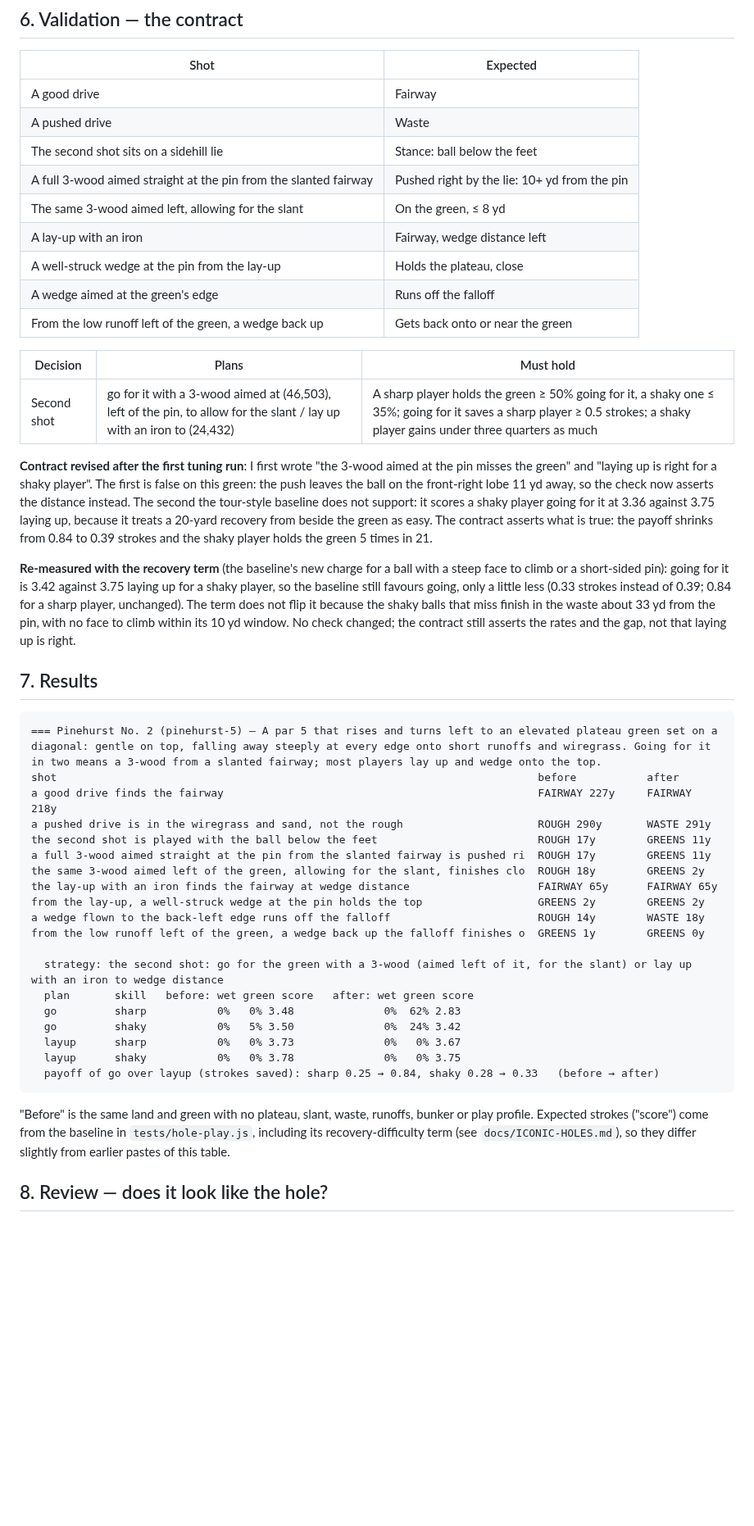
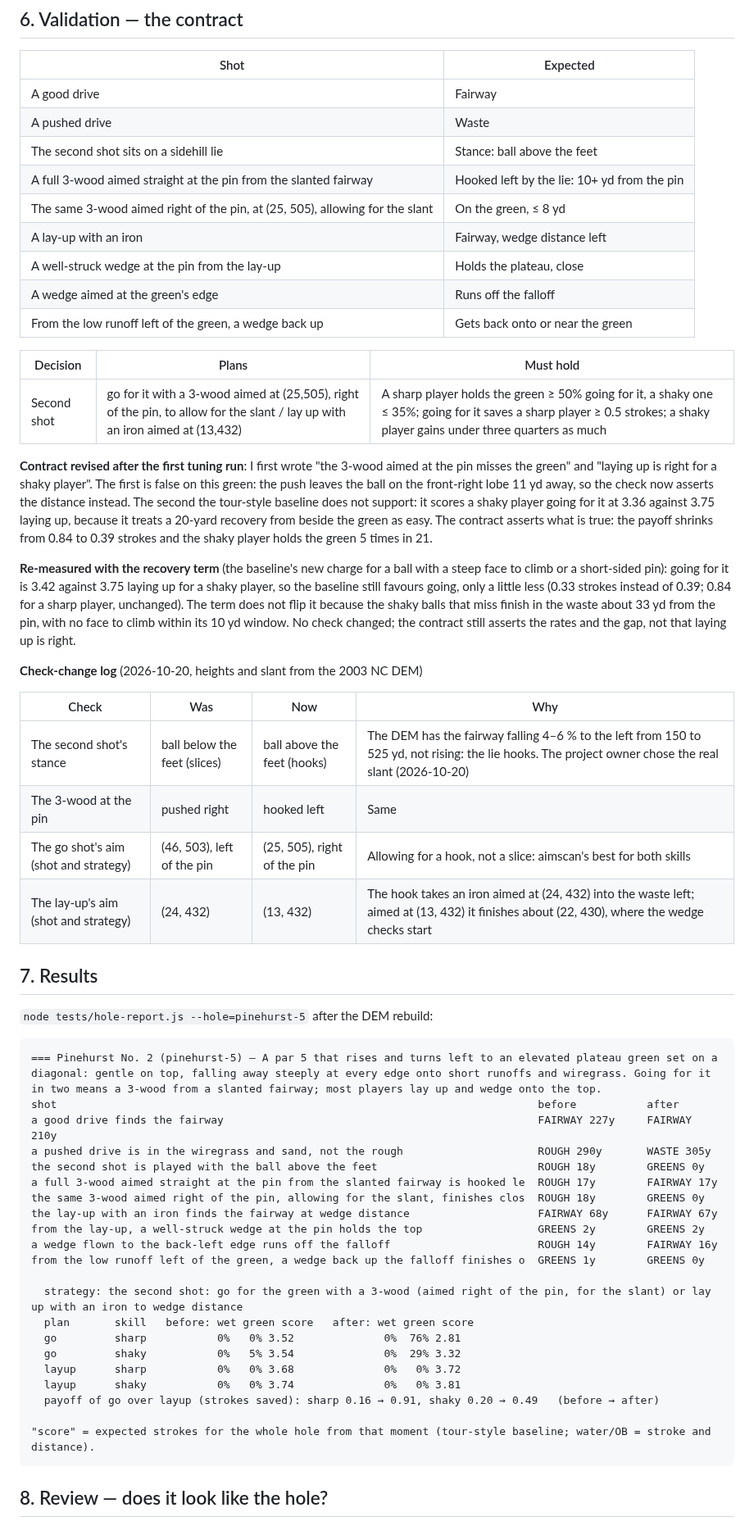
Before and after one commit to kcq101/The-Fred, a Markdown page: docs/holes/pinehurst-5.md, the part around one of its changes. Shown at 82% size. Drawn GitHub-style; blank space fills up the shorter version.

````diff
--- a/docs/holes/pinehurst-5.md
+++ b/docs/holes/pinehurst-5.md
@@ -78,9 +78,9 @@
 |---|---|
 | A good drive | Fairway |
 | A pushed drive | Waste |
-| The second shot sits on a sidehill lie | Stance: ball below the feet |
-| A full 3-wood aimed straight at the pin from the slanted fairway | Pushed right by the lie: 10+ yd from the pin |
-| The same 3-wood aimed left, allowing for the slant | On the green, ≤ 8 yd |
+| The second shot sits on a sidehill lie | Stance: ball above the feet |
+| A full 3-wood aimed straight at the pin from the slanted fairway | Hooked left by the lie: 10+ yd from the pin |
+| The same 3-wood aimed right of the pin, at (25, 505), allowing for the slant | On the green, ≤ 8 yd |
 | A lay-up with an iron | Fairway, wedge distance left |
 | A well-struck wedge at the pin from the lay-up | Holds the plateau, close |
 | A wedge aimed at the green's edge | Runs off the falloff |
@@ -88,37 +88,48 @@
 
 | Decision | Plans | Must hold |
 |---|---|---|
-| Second shot | go for it with a 3-wood aimed at (46,503), left of the pin, to allow for the slant / lay up with an iron to (24,432) | A sharp player holds the green ≥ 50% going for it, a shaky one ≤ 35%; going for it saves a sharp player ≥ 0.5 strokes; a shaky player gains under three quarters as much |
+| Second shot | go for it with a 3-wood aimed at (25,505), right of the pin, to allow for the slant / lay up with an iron aimed at (13,432) | A sharp player holds the green ≥ 50% going for it, a shaky one ≤ 35%; going for it saves a sharp player ≥ 0.5 strokes; a shaky player gains under three quarters as much |
 
 **Contract revised after the first tuning run**: I first wrote "the 3-wood aimed at the pin misses the green" and "laying up is right for a shaky player". The first is false on this green: the push leaves the ball on the front-right lobe 11 yd away, so the check now asserts the distance instead. The second the tour-style baseline does not support: it scores a shaky player going for it at 3.36 against 3.75 laying up, because it treats a 20-yard recovery from beside the green as easy. The contract asserts what is true: the payoff shrinks from 0.84 to 0.39 strokes and the shaky player holds the green 5 times in 21.
 
 **Re-measured with the recovery term** (the baseline's new charge for a ball with a steep face to climb or a short-sided pin): going for it is 3.42 against 3.75 laying up for a shaky player, so the baseline still favours going, only a little less (0.33 strokes instead of 0.39; 0.84 for a sharp player, unchanged). The term does not flip it because the shaky balls that miss finish in the waste about 33 yd from the pin, with no face to climb within its 10 yd window. No check changed; the contract still asserts the rates and the gap, not that laying up is right.
 
+**Check-change log** (2026-10-20, heights and slant from the 2003 NC DEM)
+
+| Check | Was | Now | Why |
+|---|---|---|---|
+| The second shot's stance | ball below the feet (slices) | ball above the feet (hooks) | The DEM has the fairway falling 4–6 % to the left from 150 to 525 yd, not rising: the lie hooks. The project owner chose the real slant (2026-10-20) |
+| The 3-wood at the pin | pushed right | hooked left | Same |
+| The go shot's aim (shot and strategy) | (46, 503), left of the pin | (25, 505), right of the pin | Allowing for a hook, not a slice: aimscan's best for both skills |
+| The lay-up's aim (shot and strategy) | (24, 432) | (13, 432) | The hook takes an iron aimed at (24, 432) into the waste left; aimed at (13, 432) it finishes about (22, 430), where the wedge checks start |
+
 ## 7. Results
+
+`node tests/hole-report.js --hole=pinehurst-5` after the DEM rebuild:
 
 ```
 === Pinehurst No. 2 (pinehurst-5) — A par 5 that rises and turns left to an elevated plateau green set on a diagonal: gentle on top, falling away steeply at every edge onto short runoffs and wiregrass. Going for it in two means a 3-wood from a slanted fairway; most players lay up and wedge onto the top.
 shot                                                                           before           after
-a good drive finds the fairway                                                 FAIRWAY 227y     FAIRWAY 218y
-a pushed drive is in the wiregrass and sand, not the rough                     ROUGH 290y       WASTE 291y
-the second shot is played with the ball below the feet                         ROUGH 17y        GREENS 11y
-a full 3-wood aimed straight at the pin from the slanted fairway is pushed ri  ROUGH 17y        GREENS 11y
-the same 3-wood aimed left of the green, allowing for the slant, finishes clo  ROUGH 18y        GREENS 2y
-the lay-up with an iron finds the fairway at wedge distance                    FAIRWAY 65y      FAIRWAY 65y
+a good drive finds the fairway                                                 FAIRWAY 227y     FAIRWAY 210y
+a pushed drive is in the wiregrass and sand, not the rough                     ROUGH 290y       WASTE 305y
+the second shot is played with the ball above the feet                         ROUGH 18y        GREENS 0y
+a full 3-wood aimed straight at the pin from the slanted fairway is hooked le  ROUGH 17y        FAIRWAY 17y
+the same 3-wood aimed right of the pin, allowing for the slant, finishes clos  ROUGH 18y        GREENS 0y
+the lay-up with an iron finds the fairway at wedge distance                    FAIRWAY 68y      FAIRWAY 67y
 from the lay-up, a well-struck wedge at the pin holds the top                  GREENS 2y        GREENS 2y
-a wedge flown to the back-left edge runs off the falloff                       ROUGH 14y        WASTE 18y
+a wedge flown to the back-left edge runs off the falloff                       ROUGH 14y        FAIRWAY 16y
 from the low runoff left of the green, a wedge back up the falloff finishes o  GREENS 1y        GREENS 0y
 
-  strategy: the second shot: go for the green with a 3-wood (aimed left of it, for the slant) or lay up with an iron to wedge distance
+  strategy: the second shot: go for the green with a 3-wood (aimed right of the pin, for the slant) or lay up with an iron to wedge distance
   plan       skill   before: wet green score   after: wet green score
-  go         sharp           0%   0% 3.48              0%  62% 2.83
-  go         shaky           0%   5% 3.50              0%  24% 3.42
-  layup      sharp           0%   0% 3.73              0%   0% 3.67
-  layup      shaky           0%   0% 3.78              0%   0% 3.75
-  payoff of go over layup (strokes saved): sharp 0.25 → 0.84, shaky 0.28 → 0.33   (before → after)
+  go         sharp           0%   0% 3.52              0%  76% 2.81
+  go         shaky           0%   5% 3.54              0%  29% 3.32
+  layup      sharp           0%   0% 3.68              0%   0% 3.72
+  layup      shaky           0%   0% 3.74              0%   0% 3.81
+  payoff of go over layup (strokes saved): sharp 0.16 → 0.91, shaky 0.20 → 0.49   (before → after)
+
+"score" = expected strokes for the whole hole from that moment (tour-style baseline; water/OB = stroke and distance).
 ```
-
-"Before" is the same land and green with no plateau, slant, waste, runoffs, bunker or play profile. Expected strokes ("score") come from the baseline in `tests/hole-play.js`, including its recovery-difficulty term (see `docs/ICONIC-HOLES.md`), so they differ slightly from earlier pastes of this table.
 
 ## 8. Review — does it look like the hole?
 
````
Also changed, not shown: other parts of docs/holes/pinehurst-5.md (+18 -11 lines), docs/maps/pinehurst-5-aerial.png, docs/maps/pinehurst-5-slope.png, docs/maps/pinehurst-5-tee.png (added), docs/maps/pinehurst-5.png, 3 other files.
